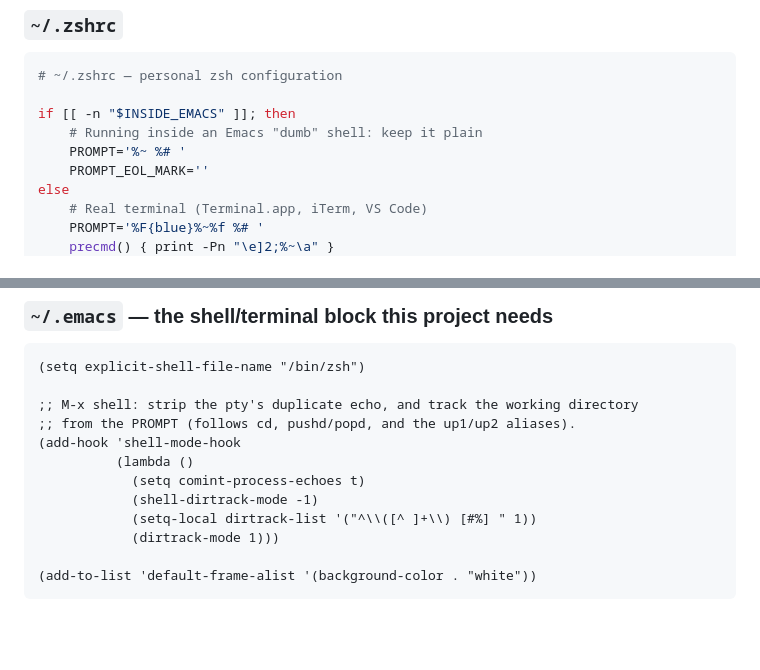
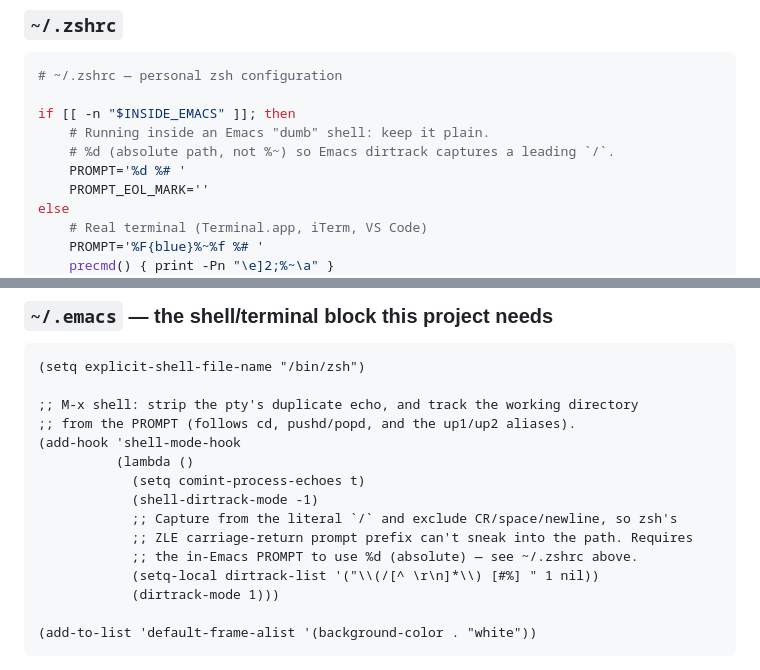
Before and after one commit to briangmilnes/ScottLean4, a Markdown page: plans/r0000-plan-from-orchestrator-to-user-milnes-new-mac-setup.md, 2 parts joined by grey strips. GitHub-like rendering; blank space fills up the shorter version.

Commit message:
Round-0 plan: fix Emacs dirtrack (zsh CR prefix) — %d prompt + corrected regexp

```diff
--- a/plans/r0000-plan-from-orchestrator-to-user-milnes-new-mac-setup.md
+++ b/plans/r0000-plan-from-orchestrator-to-user-milnes-new-mac-setup.md
@@ -190,8 +190,9 @@ When done, capture results in
 # ~/.zshrc — personal zsh configuration
 
 if [[ -n "$INSIDE_EMACS" ]]; then
-    # Running inside an Emacs "dumb" shell: keep it plain
-    PROMPT='%~ %# '
+    # Running inside an Emacs "dumb" shell: keep it plain.
+    # %d (absolute path, not %~) so Emacs dirtrack captures a leading `/`.
+    PROMPT='%d %# '
     PROMPT_EOL_MARK=''
 else
     # Real terminal (Terminal.app, iTerm, VS Code)
@@ -228,7 +229,10 @@ autoload -Uz compinit && compinit
           (lambda ()
             (setq comint-process-echoes t)
             (shell-dirtrack-mode -1)
-            (setq-local dirtrack-list '("^\\([^ ]+\\) [#%] " 1))
+            ;; Capture from the literal `/` and exclude CR/space/newline, so zsh's
+            ;; ZLE carriage-return prompt prefix can't sneak into the path. Requires
+            ;; the in-Emacs PROMPT to use %d (absolute) — see ~/.zshrc above.
+            (setq-local dirtrack-list '("\\(/[^ \r\n]*\\) [#%] " 1 nil))
             (dirtrack-mode 1)))
 
 (add-to-list 'default-frame-alist '(background-color . "white"))
```
